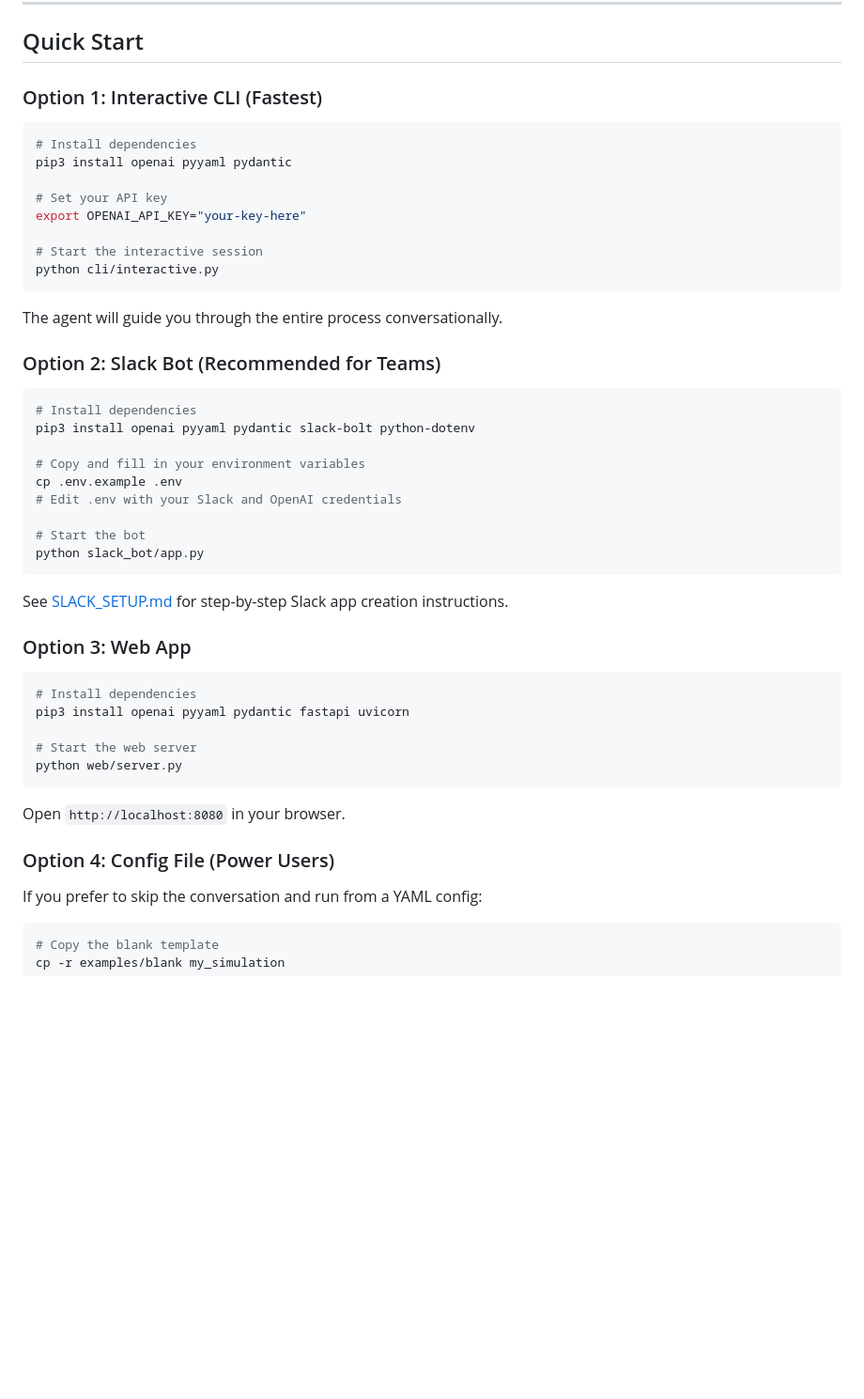
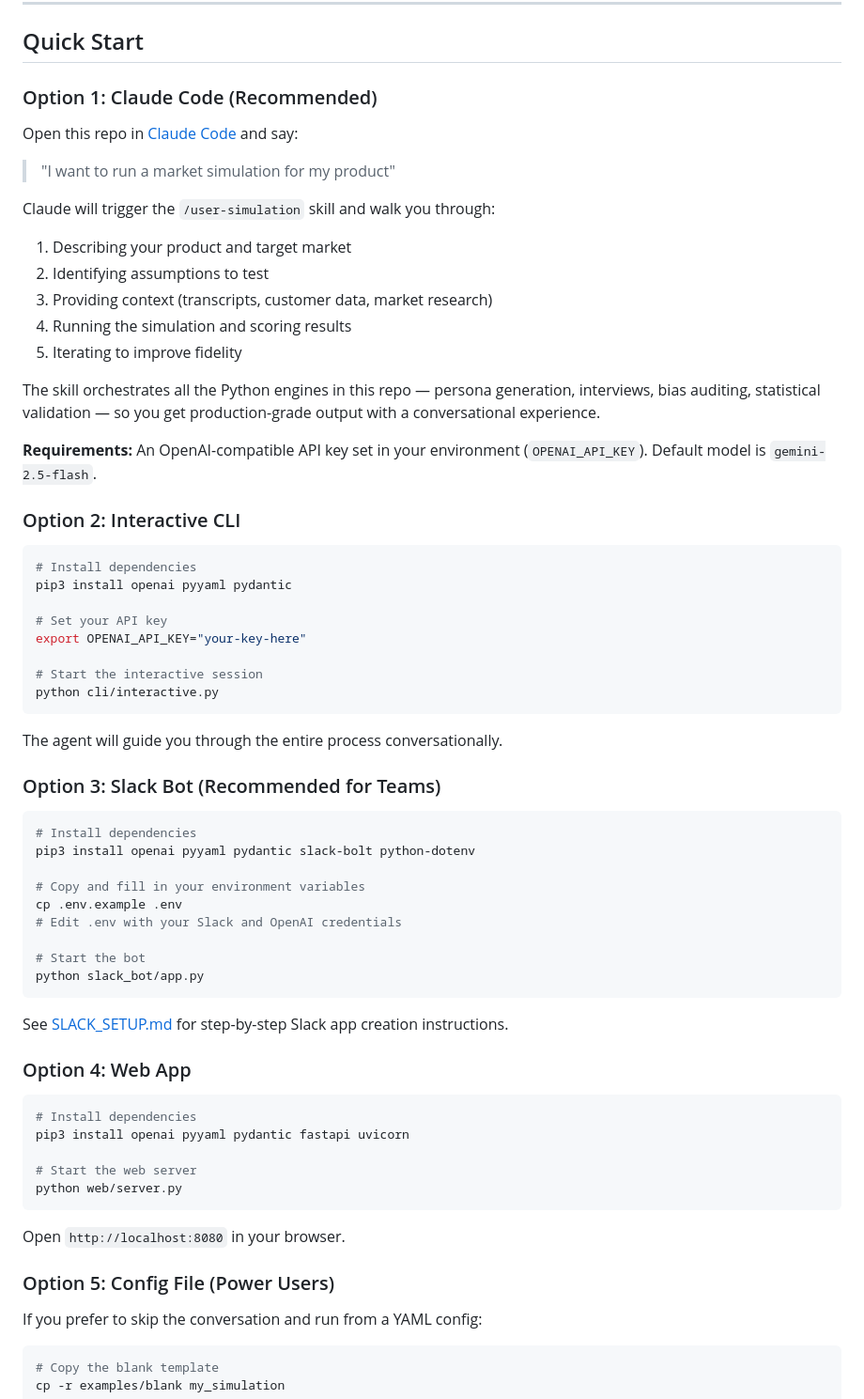
Before and after one commit to evansonscott-glitch/market-simulation-agent, a Markdown page: README.md, the part around one of its changes. Shown at 94% size. Rendered like a GitHub page; blank space fills up the shorter version.

````diff
--- a/README.md
+++ b/README.md
@@ -69,7 +70,24 @@ Once you confirm the plan, it:
 
 ## Quick Start
 
-### Option 1: Interactive CLI (Fastest)
+### Option 1: Claude Code (Recommended)
+
+Open this repo in [Claude Code](https://claude.ai/code) and say:
+
+> "I want to run a market simulation for my product"
+
+Claude will trigger the `/user-simulation` skill and walk you through:
+1. Describing your product and target market
+2. Identifying assumptions to test
+3. Providing context (transcripts, customer data, market research)
+4. Running the simulation and scoring results
+5. Iterating to improve fidelity
+
+The skill orchestrates all the Python engines in this repo — persona generation, interviews, bias auditing, statistical validation — so you get production-grade output with a conversational experience.
+
+**Requirements:** An OpenAI-compatible API key set in your environment (`OPENAI_API_KEY`). Default model is `gemini-2.5-flash`.
+
+### Option 2: Interactive CLI
 
 ```bash
 # Install dependencies
@@ -84,7 +102,7 @@ python cli/interactive.py
 
 The agent will guide you through the entire process conversationally.
 
-### Option 2: Slack Bot (Recommended for Teams)
+### Option 3: Slack Bot (Recommended for Teams)
 
 ```bash
 # Install dependencies
@@ -100,7 +118,7 @@ python slack_bot/app.py
 
 See [SLACK_SETUP.md](SLACK_SETUP.md) for step-by-step Slack app creation instructions.
 
-### Option 3: Web App
+### Option 4: Web App
 
 ```bash
 # Install dependencies
@@ -112,7 +130,7 @@ python web/server.py
 
 Open `http://localhost:8080` in your browser.
 
-### Option 4: Config File (Power Users)
+### Option 5: Config File (Power Users)
 
 If you prefer to skip the conversation and run from a YAML config:
 
````
Also changed, not shown: other parts of README.md (+60 -42 lines), CLAUDE.md (added, +115 -0 lines), skill/SKILL.md (+13 -1 lines).
